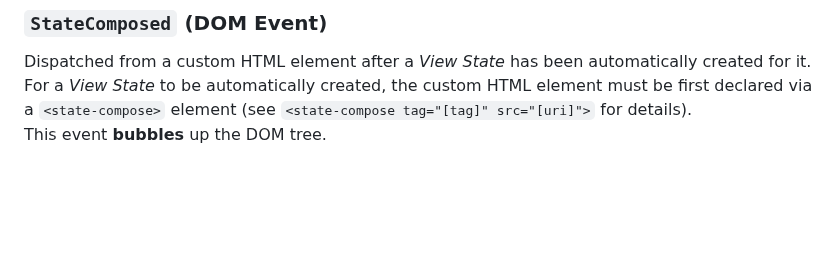
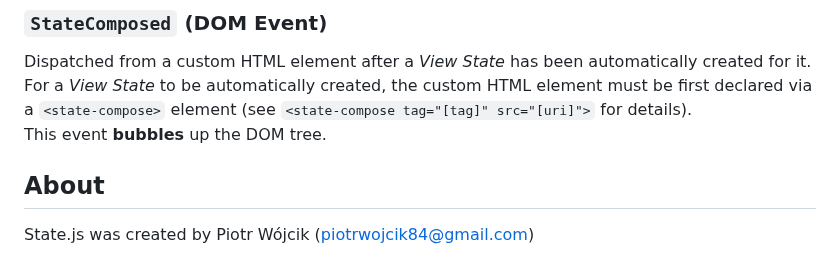
Before and after one commit to rivierasolutions/state.js, a Markdown page: README.md, the part around the change. GitHub-like rendering; blank space fills up the shorter version.

Commit message:
Continued work on README.md

```diff
--- a/README.md
+++ b/README.md
@@ -872,3 +872,7 @@ Dispatched from a custom HTML element after a *View State* has been automaticall
 For a *View State* to be automatically created, the custom HTML element must be first declared
 via a `<state-compose>` element (see `<state-compose tag="[tag]" src="[uri]">` for details).
 This event **bubbles** up the DOM tree.
+
+## About
+
+State.js was created by Piotr Wójcik (piotrwojcik84@gmail.com)
```
